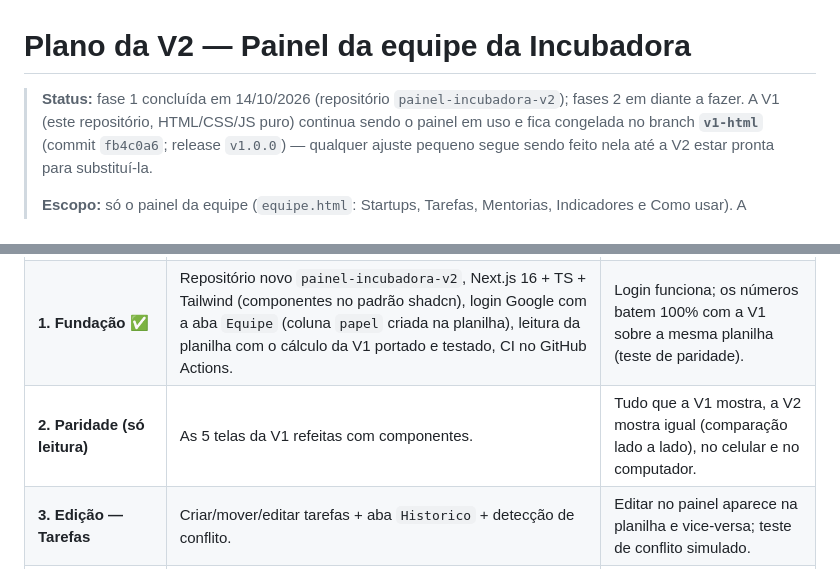
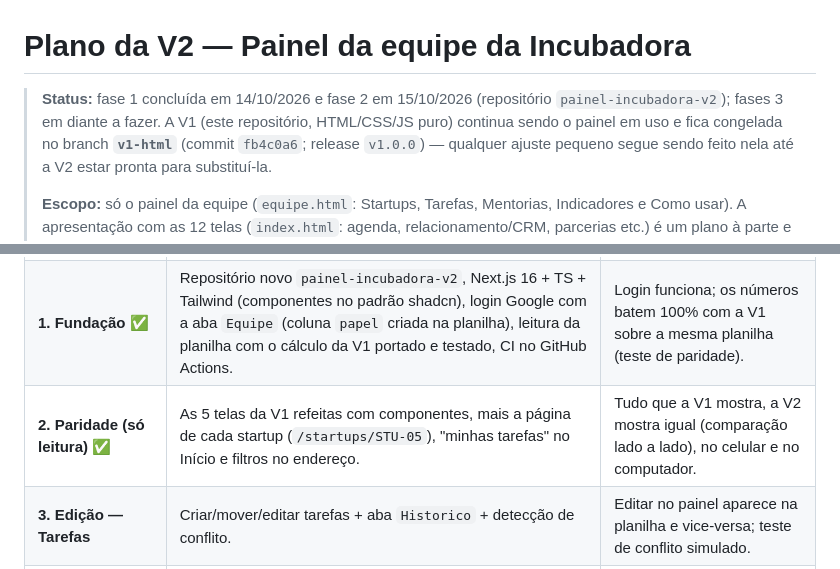
Before and after one commit to gui-brandao/mockup-indicadores, a Markdown page: docs/PLANO-V2.md, 2 parts joined by grey strips. Rendered like a GitHub page.

Commit message:
Plano da V2: fase 2 concluída
Co-Authored-By: Claude Opus 5.5 <noreply@anthropic.com>
Claude-Session: https://claude.ai/code/session_01NERU6m8Aopd8SrZ3QHkX4s

```diff
--- a/docs/PLANO-V2.md
+++ b/docs/PLANO-V2.md
@@ -1,6 +1,6 @@
 # Plano da V2 — Painel da equipe da Incubadora
 
-> **Status:** fase 1 concluída em 14/10/2026 (repositório `painel-incubadora-v2`); fases 2 em diante a fazer.
+> **Status:** fase 1 concluída em 14/10/2026 e fase 2 em 15/10/2026 (repositório `painel-incubadora-v2`); fases 3 em diante a fazer.
 > A V1 (este repositório, HTML/CSS/JS puro) continua sendo o painel em uso e fica
 > congelada no branch **`v1-html`** (commit `fb4c0a6`; release `v1.0.0`) — qualquer ajuste pequeno segue sendo feito nela até a
 > V2 estar pronta para substituí-la.
@@ -144,7 +144,7 @@ Regras que deixam isso seguro:
 |---|---|---|
 | **0. Congelar a V1** | Branch `v1-html` no commit `fb4c0a6` (feito) e release `v1.0.0` criada a partir dele no GitHub. V1 segue no ar. | Release visível no GitHub. |
 | **1. Fundação** ✅ | Repositório novo `painel-incubadora-v2`, Next.js 16 + TS + Tailwind (componentes no padrão shadcn), login Google com a aba `Equipe` (coluna `papel` criada na planilha), leitura da planilha com o cálculo da V1 portado e testado, CI no GitHub Actions. | Login funciona; os números batem 100% com a V1 sobre a mesma planilha (teste de paridade). |
-| **2. Paridade (só leitura)** | As 5 telas da V1 refeitas com componentes. | Tudo que a V1 mostra, a V2 mostra igual (comparação lado a lado), no celular e no computador. |
+| **2. Paridade (só leitura)** ✅ | As 5 telas da V1 refeitas com componentes, mais a página de cada startup (`/startups/STU-05`), "minhas tarefas" no Início e filtros no endereço. | Tudo que a V1 mostra, a V2 mostra igual (comparação lado a lado), no celular e no computador. |
 | **3. Edição — Tarefas** | Criar/mover/editar tarefas + aba `Historico` + detecção de conflito. | Editar no painel aparece na planilha e vice-versa; teste de conflito simulado. |
 | **4. Edição — Mentorias e Startups** | Agendar/confirmar mentorias, avançar ciclo, diagnósticos. | Idem, por tela. |
 | **5. Tutoriais e acabamento** | "?" contextual, tour de primeiro acesso, Planejamento (se aprovado). | Alguém da equipe que nunca usou consegue agendar uma mentoria e criar uma tarefa sozinho. |
```
